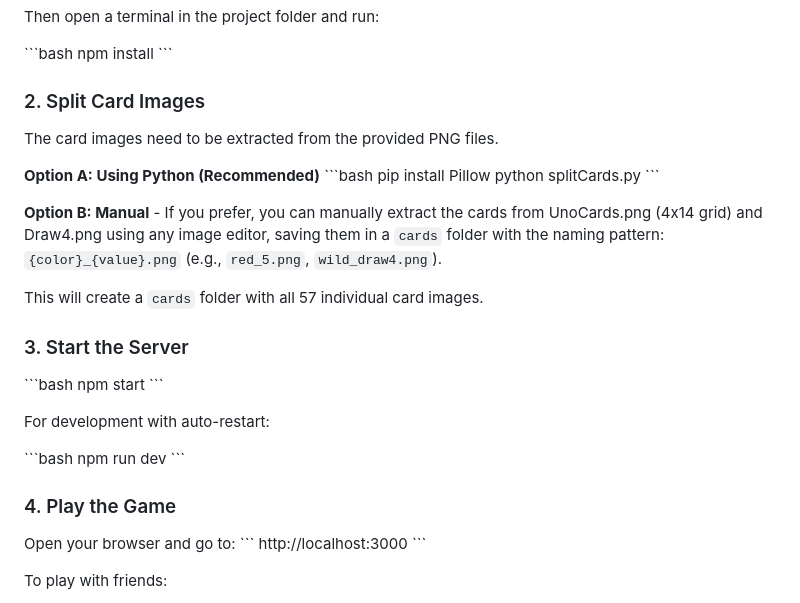
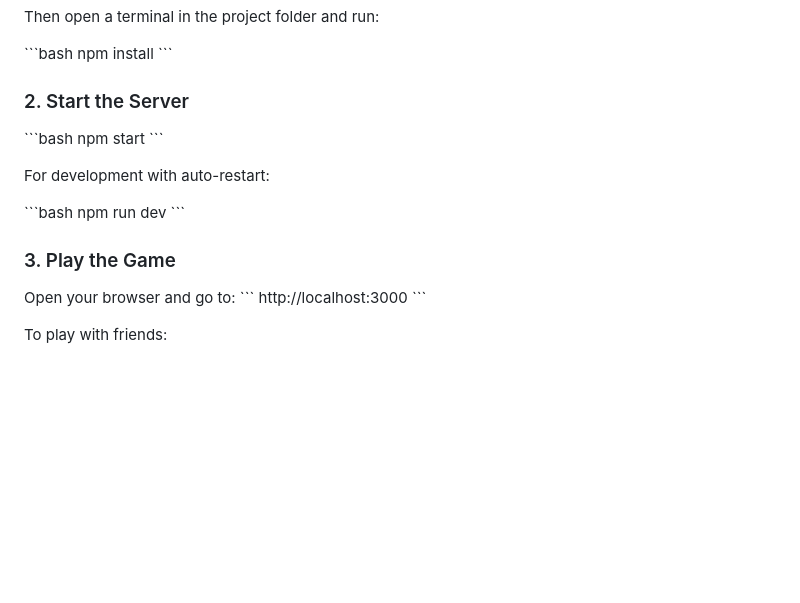
Before and after one commit to RocketCamEvans/RocketUno, a Markdown page: README.md, the part around the change. Drawn GitHub-style; blank space fills up the shorter version.

```diff
--- a/README.md
+++ b/README.md
@@ -45,21 +45,7 @@ Then open a terminal in the project folder and run:
 npm install
 \`\`\`
 
-### 2. Split Card Images
-
-The card images need to be extracted from the provided PNG files.
-
-**Option A: Using Python (Recommended)**
-\`\`\`bash
-pip install Pillow
-python splitCards.py
-\`\`\`
-
-**Option B: Manual** - If you prefer, you can manually extract the cards from UnoCards.png (4x14 grid) and Draw4.png using any image editor, saving them in a `cards` folder with the naming pattern: `{color}_{value}.png` (e.g., `red_5.png`, `wild_draw4.png`).
-
-This will create a `cards` folder with all 57 individual card images.
-
-### 3. Start the Server
+### 2. Start the Server
 
 \`\`\`bash
 npm start
@@ -71,7 +57,7 @@ For development with auto-restart:
 npm run dev
 \`\`\`
 
-### 4. Play the Game
+### 3. Play the Game
 
 Open your browser and go to:
 \`\`\`
```
